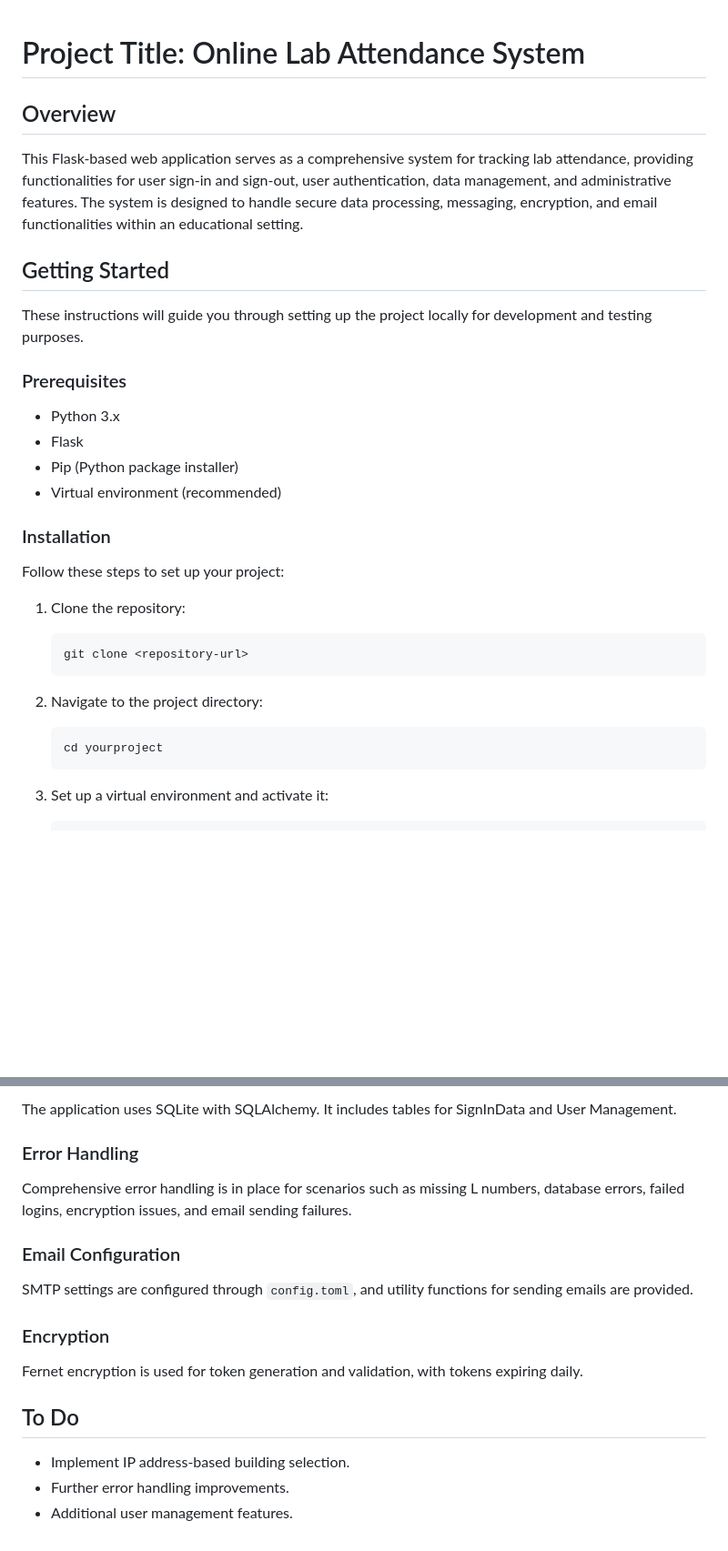
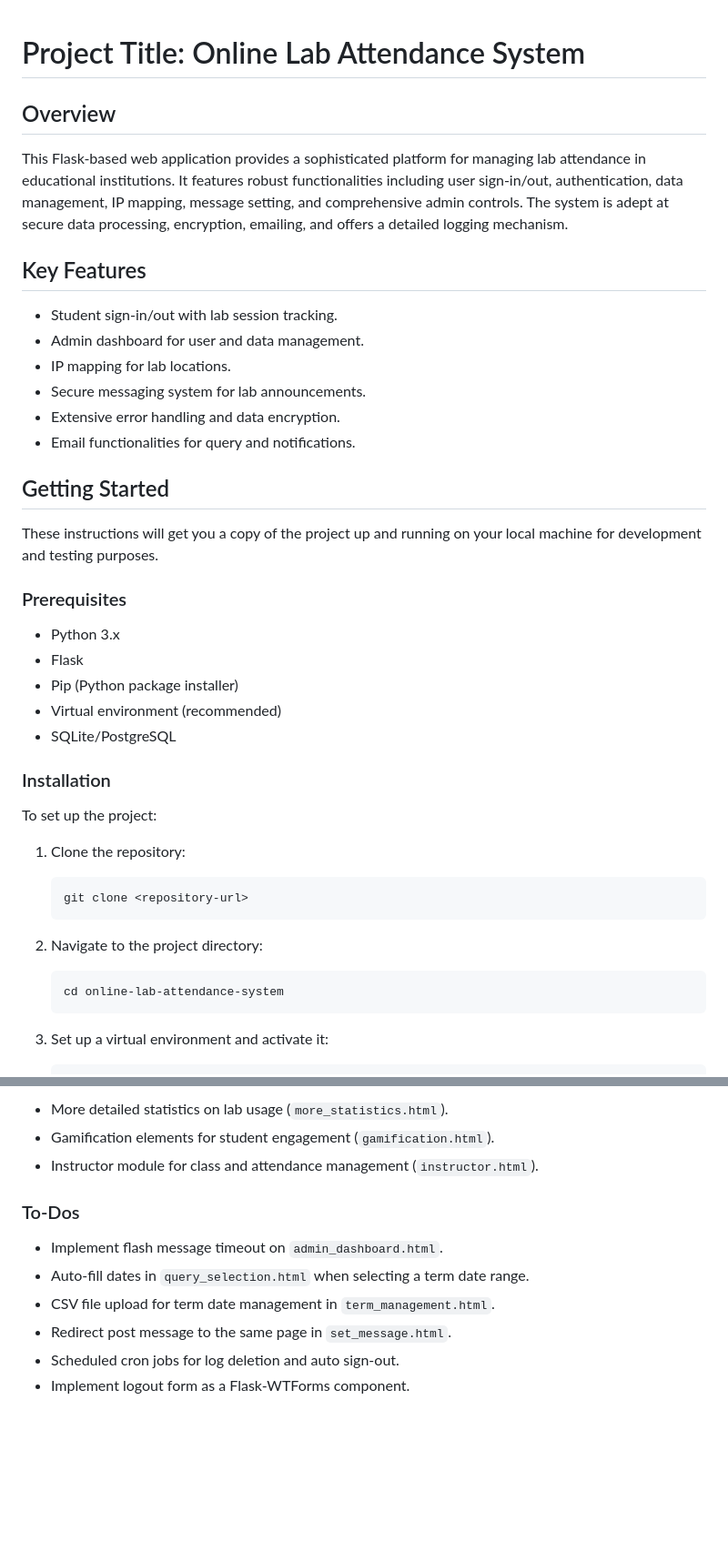
Before and after one commit to LCC-CIT-Lab/usage-tracker, a Markdown page: README.md, 2 parts joined by grey strips. Shown: that part at 91% size. Rendered like a GitHub page; blank space fills up the shorter version.

````diff
--- a/README.md
+++ b/README.md
@@ -1,13 +1,21 @@
-
 # Project Title: Online Lab Attendance System
 
 ## Overview
 
-This Flask-based web application serves as a comprehensive system for tracking lab attendance, providing functionalities for user sign-in and sign-out, user authentication, data management, and administrative features. The system is designed to handle secure data processing, messaging, encryption, and email functionalities within an educational setting.
+This Flask-based web application provides a sophisticated platform for managing lab attendance in educational institutions. It features robust functionalities including user sign-in/out, authentication, data management, IP mapping, message setting, and comprehensive admin controls. The system is adept at secure data processing, encryption, emailing, and offers a detailed logging mechanism.
+
+## Key Features
+
+- Student sign-in/out with lab session tracking.
+- Admin dashboard for user and data management.
+- IP mapping for lab locations.
+- Secure messaging system for lab announcements.
+- Extensive error handling and data encryption.
+- Email functionalities for query and notifications.
 
 ## Getting Started
 
-These instructions will guide you through setting up the project locally for development and testing purposes.
+These instructions will get you a copy of the project up and running on your local machine for development and testing purposes.
 
 ### Prerequisites
 
@@ -15,10 +23,11 @@ These instructions will guide you through setting up the project locally for dev
 - Flask
 - Pip (Python package installer)
 - Virtual environment (recommended)
+- SQLite/PostgreSQL
 
 ### Installation
 
-Follow these steps to set up your project:
+To set up the project:
 
 1. Clone the repository:
    ```sh
@@ -27,7 +36,7 @@ Follow these steps to set up your project:
 
 2. Navigate to the project directory:
    ```sh
-   cd yourproject
+   cd online-lab-attendance-system
    ```
 
 3. Set up a virtual environment and activate it:
@@ -111,20 +123,13 @@ Lab Attendance Website is an initiative by LCC-CIT-Lab to provide a secure and s
 
-The application uses SQLite with SQLAlchemy. It includes tables for SignInData and User Management.
+- More detailed statistics on lab usage (`more_statistics.html`).
+- Gamification elements for student engagement (`gamification.html`).
+- Instructor module for class and attendance management (`instructor.html`).
 
-### Error Handling
+### To-Dos
 
-Comprehensive error handling is in place for scenarios such as missing L numbers, database errors, failed logins, encryption issues, and email sending failures.
-
-### Email Configuration
-
-SMTP settings are configured through `config.toml`, and utility functions for sending emails are provided.
-
-### Encryption
-
-Fernet encryption is used for token generation and validation, with tokens expiring daily.
-
-## To Do
-
-- Implement IP address-based building selection.
-- Further error handling improvements.
-- Additional user management features.
+- Implement flash message timeout on `admin_dashboard.html`.
+- Auto-fill dates in `query_selection.html` when selecting a term date range.
+- CSV file upload for term date management in `term_management.html`.
+- Redirect post message to the same page in `set_message.html`.
+- Scheduled cron jobs for log deletion and auto sign-out.
+- Implement logout form as a Flask-WTForms component.
````
Also changed, not shown: other parts of README.md (+34 -31 lines).
